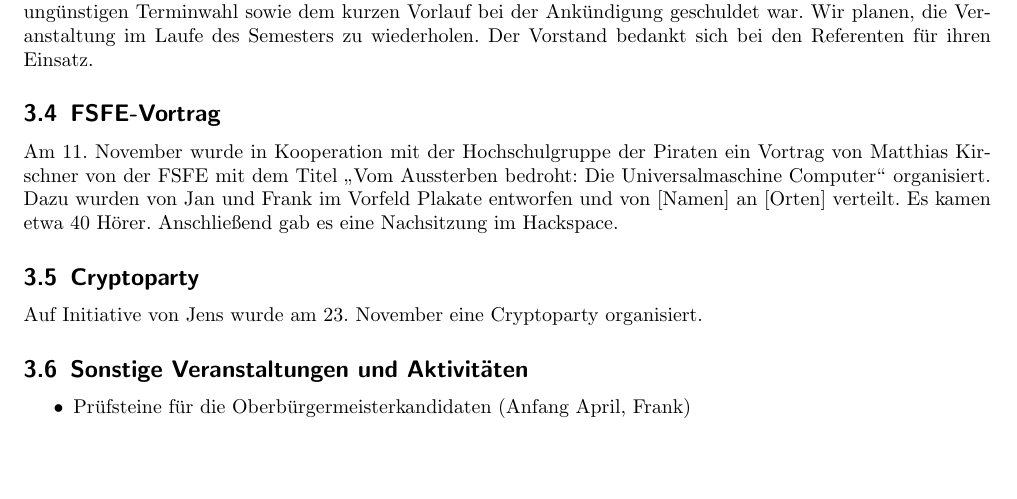
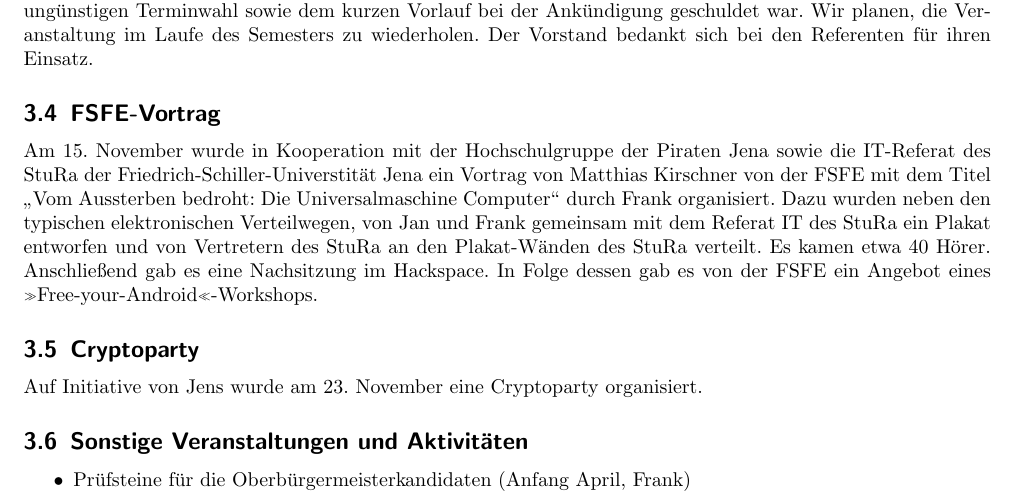
Before and after one commit to frlan/dokumente, a LaTeX document (Protokolle/Rechenschaftsbericht-2012.tex): part of page 6 of 7, cut so that both start at the same text, the shorter picture padded with empty space. Compiled offline with pdfLaTeX.

Commit message:
Abschnitt über FSFE-Vortrag ein wenig angepasst und Verweis auf Free-your-Android-Angebot der FSFE eingebaut

```diff
--- a/Protokolle/Rechenschaftsbericht-2012.tex
+++ b/Protokolle/Rechenschaftsbericht-2012.tex
@@ -407,11 +407,17 @@
 
 \subsection{FSFE-Vortrag}
 
-Am 11. November wurde in Kooperation mit der Hochschulgruppe der Piraten ein
-Vortrag von Matthias Kirschner von der FSFE mit dem Titel "`Vom Aussterben
-bedroht: Die Universalmaschine Computer"' organisiert.  Dazu wurden von Jan
-und Frank im Vorfeld Plakate entworfen und von [Namen] an [Orten] verteilt.
-Es kamen etwa 40 Hörer.  Anschließend gab es eine Nachsitzung im Hackspace.
+Am 15. November wurde in Kooperation mit der Hochschulgruppe der
+Piraten Jena sowie die IT-Referat des StuRa der
+Friedrich-Schiller-Universtität Jena ein Vortrag von Matthias
+Kirschner von der FSFE mit dem Titel "`Vom Aussterben bedroht: Die
+Universalmaschine Computer"' durch Frank organisiert.  Dazu wurden
+neben den typischen elektronischen Verteilwegen, von Jan und Frank
+gemeinsam mit dem Referat IT des StuRa ein Plakat entworfen und von
+Vertretern des StuRa an den Plakat-Wänden des StuRa verteilt. Es
+kamen etwa 40 Hörer. Anschließend gab es eine Nachsitzung im
+Hackspace. In Folge dessen gab es von der FSFE ein Angebot eines
+\frqq{}Free-your-Android\flqq{}-Workshops.
 
 \subsection{Cryptoparty}
 
```
